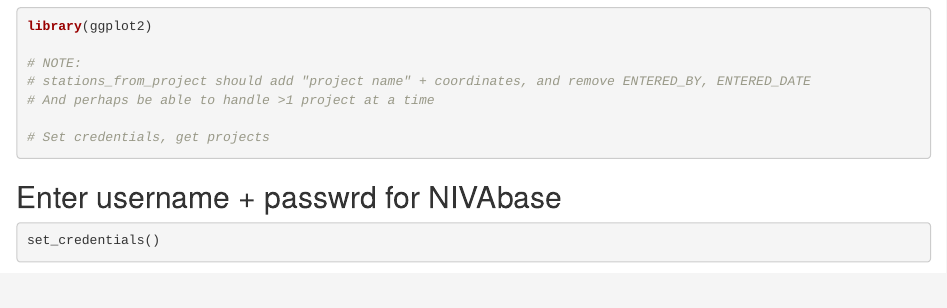
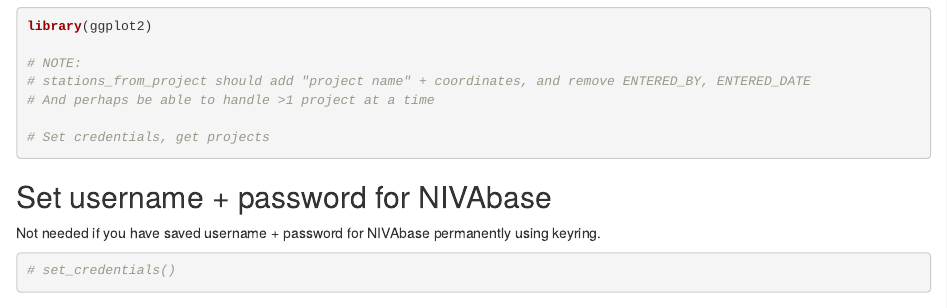
Before and after one commit to DagHjermann/Maps-Okokyst, an R Markdown document (01_Make_map.Rmd): the page in a window 1100 px wide, from 430 px down. Rendered offline with R 4.5, knitr and Pandoc, with nearby package versions; some code elsewhere in the file could not run offline.

Commit message:
Remove set_credentials

````diff
--- a/01_Make_map.Rmd
+++ b/01_Make_map.Rmd
@@ -20,10 +20,12 @@ library(ggplot2)
 ```
 
 
-## Enter username + passwrd for NIVAbase
+## Set username + password for NIVAbase
+
+Not needed if you have saved username + password for NIVAbase permanently using keyring.
 ```{r}
 
-set_credentials()
+# set_credentials()
 
 ```
 
````
